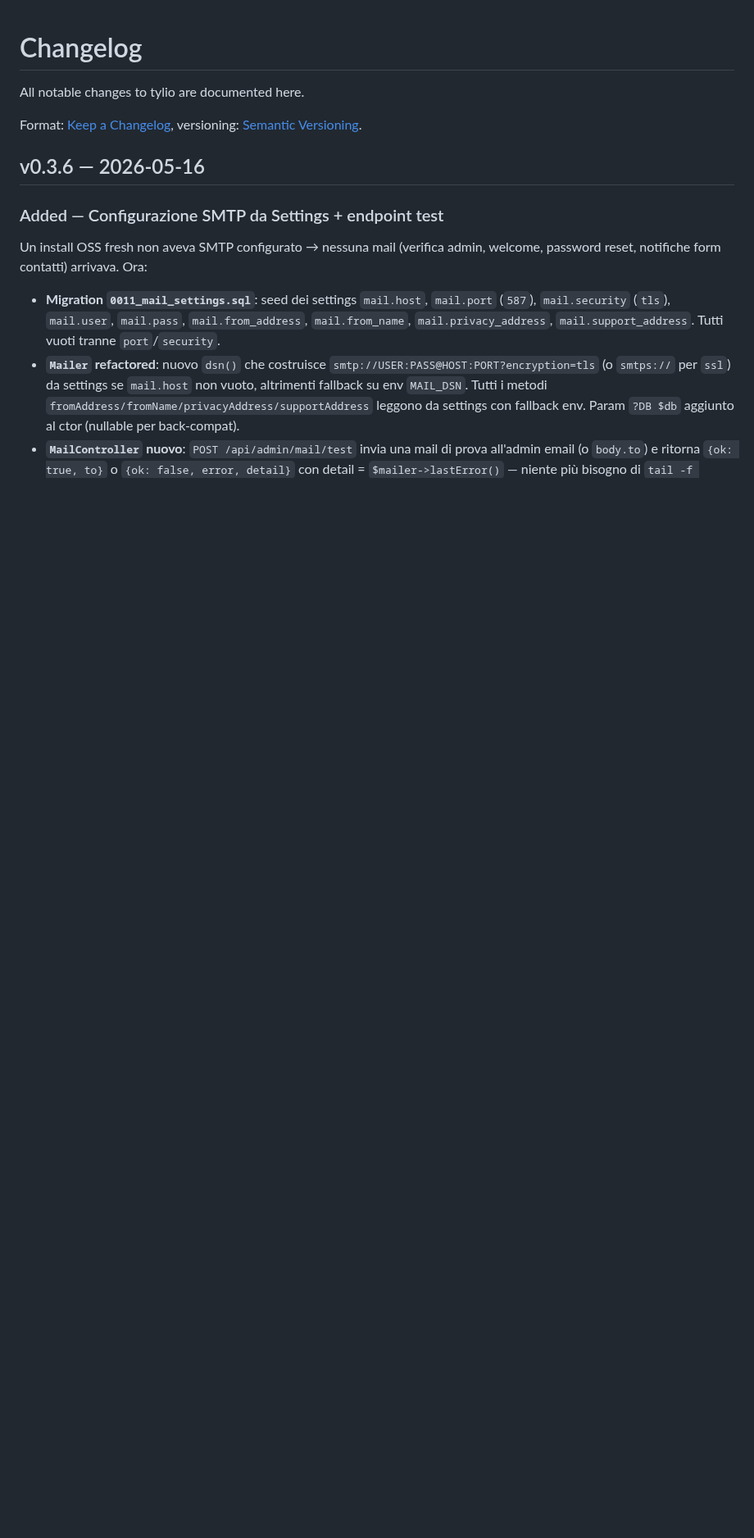
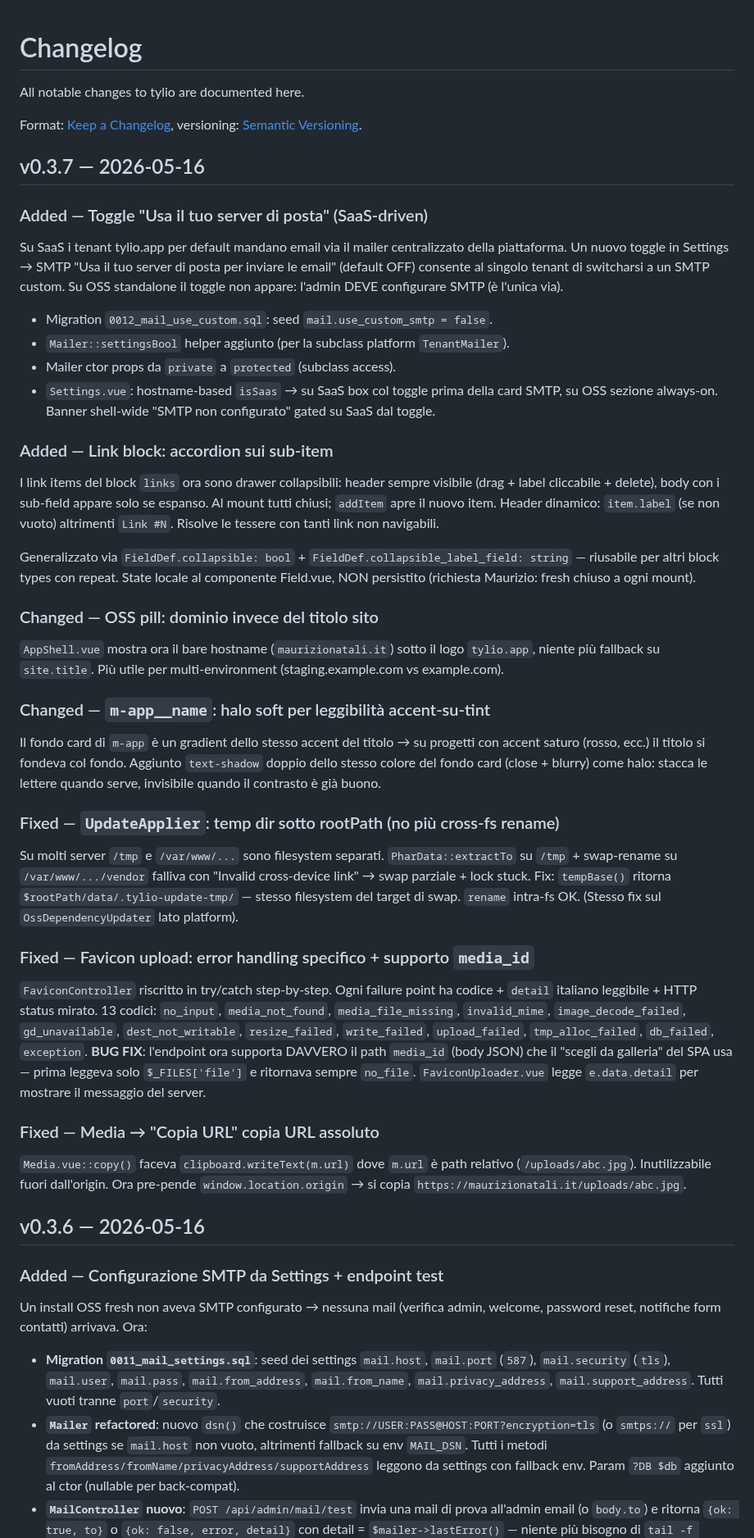
Before and after one commit to simplemal/tylio, a Markdown page: CHANGELOG.md, the part around the change. Shown at 82% size. Drawn GitHub-style; blank space fills up the shorter version.

Commit message:
chore(release): v0.3.7

```diff
--- a/CHANGELOG.md
+++ b/CHANGELOG.md
@@ -5,6 +5,43 @@ All notable changes to tylio are documented here.
 Format: [Keep a Changelog](https://keepachangelog.com/en/1.1.0/),
 versioning: [Semantic Versioning](https://semver.org/spec/v2.0.0.html).
 
+
+## v0.3.7 — 2026-05-16
+
+### Added — Toggle "Usa il tuo server di posta" (SaaS-driven)
+
+Su SaaS i tenant tylio.app per default mandano email via il mailer centralizzato della piattaforma. Un nuovo toggle in Settings → SMTP "Usa il tuo server di posta per inviare le email" (default OFF) consente al singolo tenant di switcharsi a un SMTP custom. Su OSS standalone il toggle non appare: l'admin DEVE configurare SMTP (è l'unica via).
+
+- Migration `0012_mail_use_custom.sql`: seed `mail.use_custom_smtp = false`.
+- `Mailer::settingsBool` helper aggiunto (per la subclass platform `TenantMailer`).
+- Mailer ctor props da `private` a `protected` (subclass access).
+- `Settings.vue`: hostname-based `isSaas` → su SaaS box col toggle prima della card SMTP, su OSS sezione always-on. Banner shell-wide "SMTP non configurato" gated su SaaS dal toggle.
+
+### Added — Link block: accordion sui sub-item
+
+I link items del block `links` ora sono drawer collapsibili: header sempre visibile (drag + label cliccabile + delete), body con i sub-field appare solo se espanso. Al mount tutti chiusi; `addItem` apre il nuovo item. Header dinamico: `item.label` (se non vuoto) altrimenti `Link #N`. Risolve le tessere con tanti link non navigabili.
+
+Generalizzato via `FieldDef.collapsible: bool` + `FieldDef.collapsible_label_field: string` — riusabile per altri block types con repeat. State locale al componente Field.vue, NON persistito (richiesta Maurizio: fresh chiuso a ogni mount).
+
+### Changed — OSS pill: dominio invece del titolo sito
+
+`AppShell.vue` mostra ora il bare hostname (`maurizionatali.it`) sotto il logo `tylio.app`, niente più fallback su `site.title`. Più utile per multi-environment (staging.example.com vs example.com).
+
+### Changed — `m-app__name`: halo soft per leggibilità accent-su-tint
+
+Il fondo card di `m-app` è un gradient dello stesso accent del titolo → su progetti con accent saturo (rosso, ecc.) il titolo si fondeva col fondo. Aggiunto `text-shadow` doppio dello stesso colore del fondo card (close + blurry) come halo: stacca le lettere quando serve, invisibile quando il contrasto è già buono.
+
+### Fixed — `UpdateApplier`: temp dir sotto rootPath (no più cross-fs rename)
+
+Su molti server `/tmp` e `/var/www/...` sono filesystem separati. `PharData::extractTo` su `/tmp` + swap-rename su `/var/www/.../vendor` falliva con "Invalid cross-device link" → swap parziale + lock stuck. Fix: `tempBase()` ritorna `$rootPath/data/.tylio-update-tmp/` — stesso filesystem del target di swap. `rename` intra-fs OK. (Stesso fix sul `OssDependencyUpdater` lato platform).
+
+### Fixed — Favicon upload: error handling specifico + supporto `media_id`
+
+`FaviconController` riscritto in try/catch step-by-step. Ogni failure point ha codice + `detail` italiano leggibile + HTTP status mirato. 13 codici: `no_input`, `media_not_found`, `media_file_missing`, `invalid_mime`, `image_decode_failed`, `gd_unavailable`, `dest_not_writable`, `resize_failed`, `write_failed`, `upload_failed`, `tmp_alloc_failed`, `db_failed`, `exception`. **BUG FIX**: l'endpoint ora supporta DAVVERO il path `media_id` (body JSON) che il "scegli da galleria" del SPA usa — prima leggeva solo `$_FILES['file']` e ritornava sempre `no_file`. `FaviconUploader.vue` legge `e.data.detail` per mostrare il messaggio del server.
+
+### Fixed — Media → "Copia URL" copia URL assoluto
+
+`Media.vue::copy()` faceva `clipboard.writeText(m.url)` dove `m.url` è path relativo (`/uploads/abc.jpg`). Inutilizzabile fuori dall'origin. Ora pre-pende `window.location.origin` → si copia `https://maurizionatali.it/uploads/abc.jpg`.
 
 ## v0.3.6 — 2026-05-16
 
```
